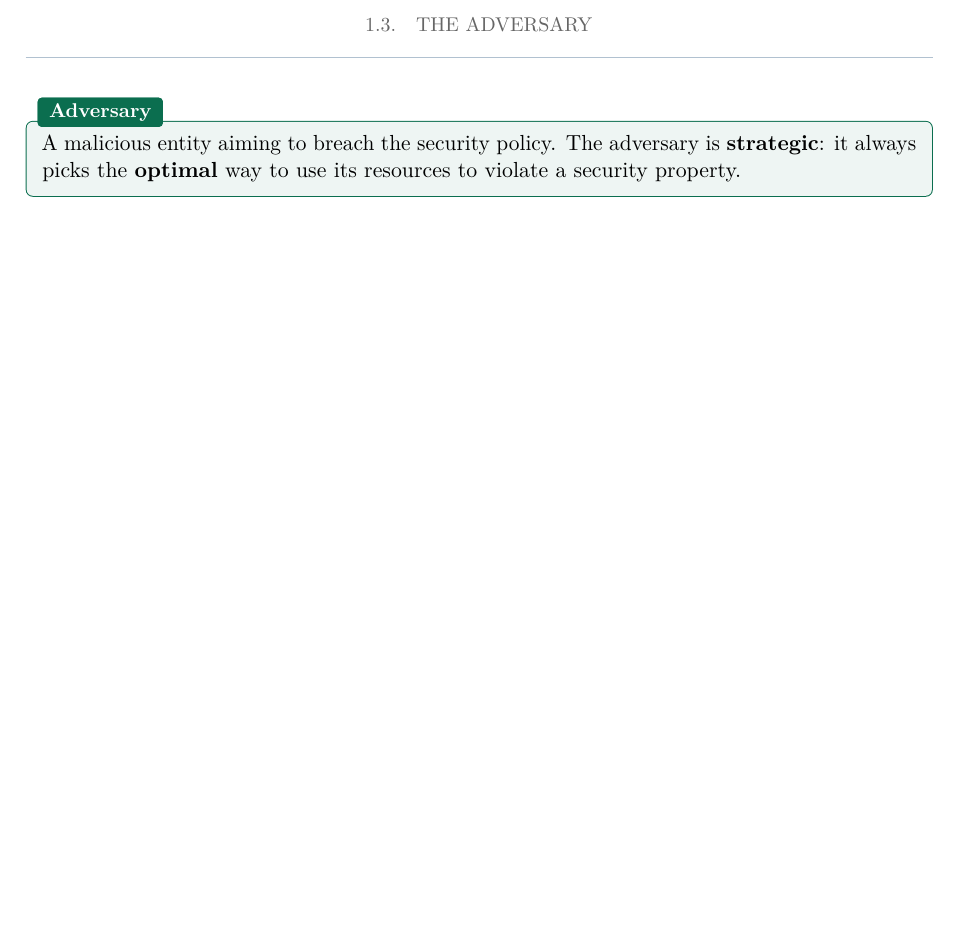
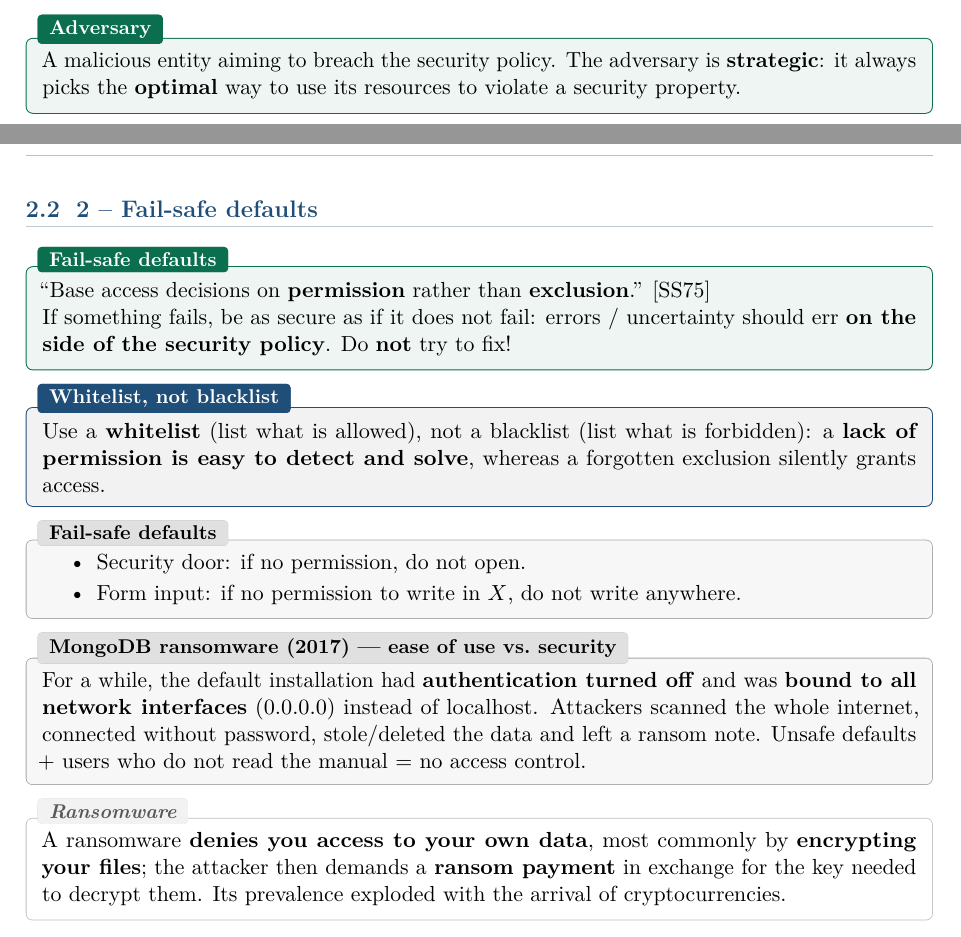
Before and after one commit to AlphaXT38G/notes_ba5, a LaTeX book (compsec/course.tex): part of page 5 of 7 before the commit and two parts of pages 5 and 8 of 8 after it, the two joined at a grey line, cut at the place of the change, the shorter picture padded with empty space. Compiled offline with pdfLaTeX.

Commit message:
feat(compsec): add Fail-safe Defaults definition
- Definition of Fail-safe Defaults
- Add Whitelist, not blacklist
- Add Fail-safe defaults
- Add MongoDB ransomware (2017) - ease of use vs. security
- Add Ransomware

```diff
--- a/compsec/course.tex
+++ b/compsec/course.tex
@@ -219,4 +219,40 @@ The only proper use of ``to trust'' in security engineering is
 \textbf{``X trusts Y will do Z''}.
 \end{warnbox}
 
+\section{2 -- Fail-safe defaults}
+
+\begin{defnbox}[title=Fail-safe defaults]
+``Base access decisions on \textbf{permission} rather than \textbf{exclusion}.'' [SS75]
+\\
+If something fails, be as secure as if it does not fail: errors / uncertainty should
+err \textbf{on the side of the security policy}. Do \textbf{not} try to fix!
+\end{defnbox}
+
+\begin{propbox}[title={Whitelist, not blacklist}]
+Use a \textbf{whitelist} (list what is allowed), not a blacklist (list what is
+forbidden): a \textbf{lack of permission is easy to detect and solve}, whereas a
+forgotten exclusion silently grants access.
+\end{propbox}
+
+\begin{exbox}[title=Fail-safe defaults]
+\begin{itemize}
+  \item Security door: if no permission, do not open.
+  \item Form input: if no permission to write in $X$, do not write anywhere.
+\end{itemize}
+\end{exbox}
+
+\begin{exbox}[title=MongoDB ransomware (2017) --- ease of use vs.\ security]
+For a while, the default installation had \textbf{authentication turned off} and was
+\textbf{bound to all network interfaces} (0.0.0.0) instead of localhost. Attackers
+scanned the whole internet, connected without password, stole/deleted the data and left
+a ransom note. Unsafe defaults + users who do not read the manual = no access control.
+\end{exbox}
+
+\begin{rembox}[title=Ransomware]
+A ransomware \textbf{denies you access to your own data}, most commonly by
+\textbf{encrypting your files}; the attacker then demands a \textbf{ransom payment} in
+exchange for the key needed to decrypt them. Its prevalence exploded with the arrival of
+cryptocurrencies.
+\end{rembox}
+
 \end{document}
```
